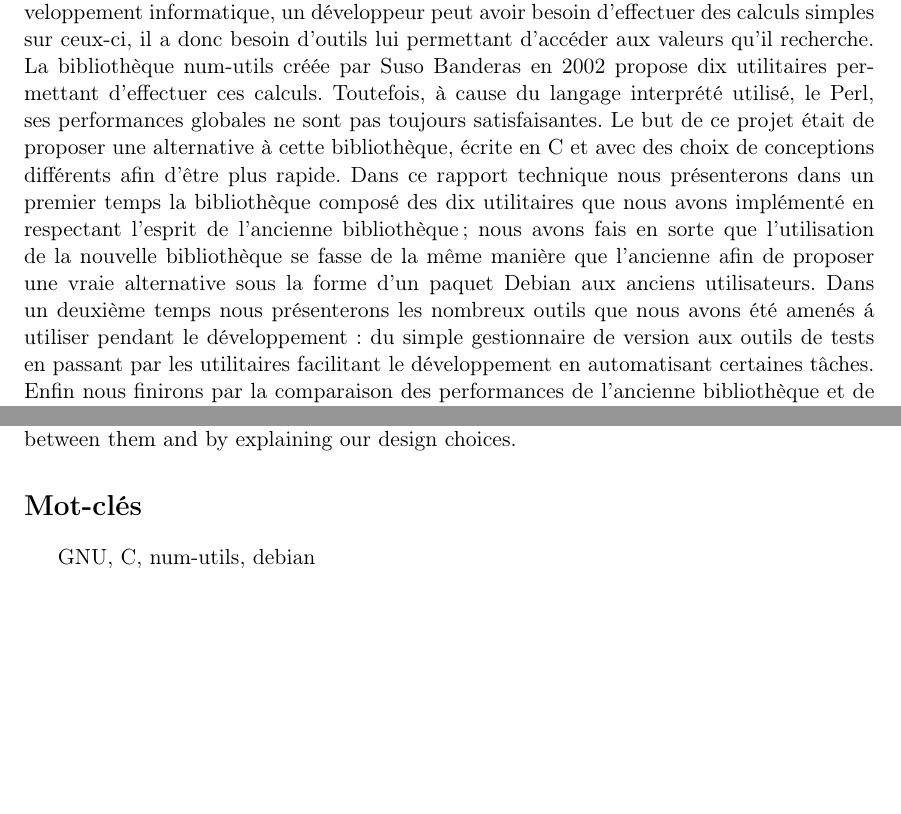
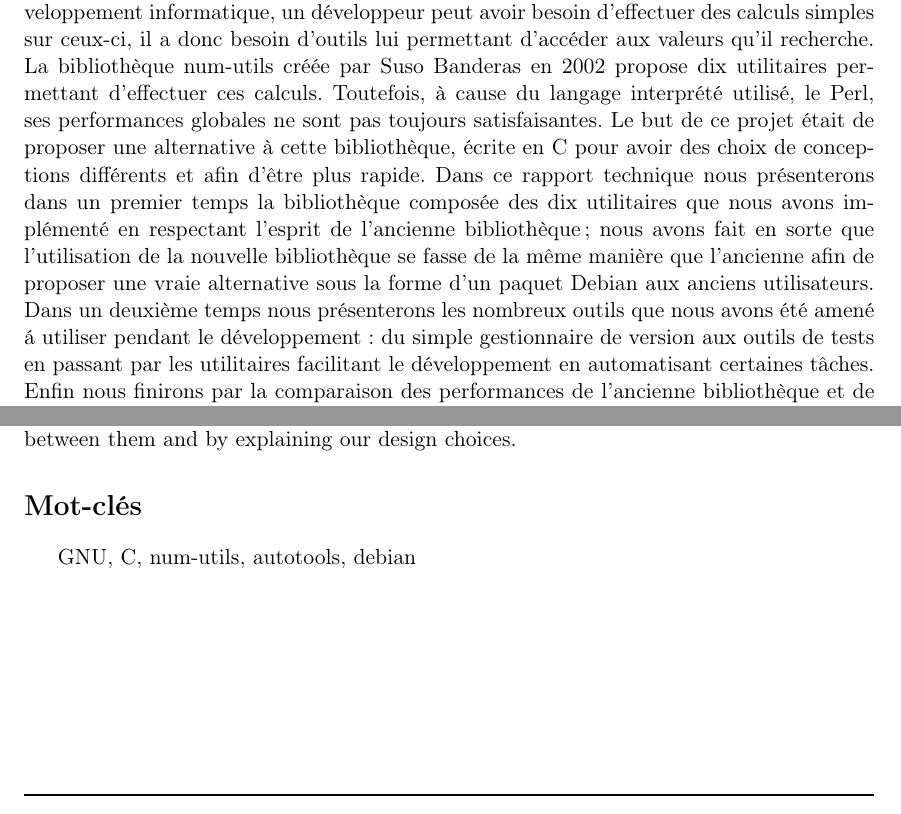
Before and after one commit to serge-sans-paille/num-utils-ng, a LaTeX document (docs/num-utils-ng.tex, which reads docs/tex/abstract.tex): two parts of page 3 of 34, joined at a grey line, cut so that both start at the same text, the shorter picture padded with empty space. Compiled offline with pdfLaTeX.

Commit message:
Report : Abstract

```diff
--- a/docs/tex/abstract.tex
+++ b/docs/tex/abstract.tex
@@ -1,11 +1,27 @@
 \section*{R\'esum\'e}
 
-La gestion des flots de donn\'ees est tr\`es importante dans beaucoup de domaines de d\'eveloppement informatique, un d\'eveloppeur peut avoir besoin d'effectuer des calculs simples sur ceux-ci, il a donc besoin d'outils lui permettant d'acc\'eder aux valeurs qu'il recherche. La biblioth\`eque num-utils cr\'e\'ee par Suso Banderas en 2002 propose dix utilitaires permettant d'effectuer ces calculs. Toutefois, \`a cause du langage interpr\'et\'e utilis\'e, le Perl, ses performances globales ne sont pas toujours satisfaisantes. Le but de ce projet \'etait de proposer une alternative \`a cette biblioth\`eque, \'ecrite en C et avec des choix de conceptions diff\'erents afin d'\^etre plus rapide. Dans ce rapport technique nous pr\'esenterons dans un premier temps la biblioth\`eque compos\'e des dix utilitaires que nous avons impl\'ement\'e en respectant l'esprit de l'ancienne biblioth\`eque ; nous avons fais en sorte que l'utilisation de la nouvelle biblioth\`eque se fasse de la m\^eme mani\`ere que l'ancienne afin de proposer une vraie alternative sous la forme d'un paquet Debian aux anciens utilisateurs. Dans un deuxi\`eme temps nous pr\'esenterons les nombreux outils que nous avons \'et\'e amen\'es \'a utiliser pendant le d\'eveloppement : du simple gestionnaire de version aux outils de tests en passant par les utilitaires facilitant le d\'eveloppement en automatisant certaines t\^aches. Enfin nous finirons par la comparaison des performances de l'ancienne biblioth\`eque et de la nouvelle en analysant les principales diff\'erences entre celles-ci et en expliquant nos choix de conception.
+La gestion des flots de donn\'ees est tr\`es importante dans beaucoup de domaines de d\'eveloppement informatique, un d\'eveloppeur peut avoir besoin
+d'effectuer des calculs simples sur ceux-ci, il a donc besoin d'outils lui permettant d'acc\'eder aux valeurs qu'il recherche. La biblioth\`eque num-utils
+ cr\'e\'ee par Suso Banderas en 2002 propose dix utilitaires permettant d'effectuer ces calculs. Toutefois, \`a cause du langage interpr\'et\'e utilis\'e,
+le Perl, ses performances globales ne sont pas toujours satisfaisantes. Le but de ce projet \'etait de proposer une alternative \`a cette biblioth\`eque,
+\'ecrite en C pour avoir des choix de conceptions diff\'erents et afin d'\^etre plus rapide. Dans ce rapport technique nous pr\'esenterons dans un premier temps
+la biblioth\`eque compos\'ee des dix utilitaires que nous avons impl\'ement\'e en respectant l'esprit de l'ancienne biblioth\`eque ; nous avons fait en sorte que
+ l'utilisation de la nouvelle biblioth\`eque se fasse de la m\^eme mani\`ere que l'ancienne afin de proposer une vraie alternative sous la forme d'un paquet
+ Debian aux anciens utilisateurs. Dans un deuxi\`eme temps nous pr\'esenterons les nombreux outils que nous avons \'et\'e amen\'e \'a utiliser pendant le
+d\'eveloppement : du simple gestionnaire de version aux outils de tests en passant par les utilitaires facilitant le d\'eveloppement en automatisant certaines t\^aches.
+ Enfin nous finirons par la comparaison des performances de l'ancienne biblioth\`eque et de la nouvelle en analysant les principales diff\'erences entre celles-ci et en expliquant nos choix de conception.
 
 \section*{Abstract}
 
-The management of data streams is very important in many fields of computer development, a developer may need to perform simple calculations on them, he needs tools to access the values he wants. The num-utils library created in 2002 by Suso Banderas offers ten utilities to perform these calculations but because of the interpreted language used, Perl, its efficiency is not as good as it could be. The aim of this project was to offer an alternative to this library, written in C and with different design choices in order to improve its speed. In this report we will first present  the library that includes the ten utilities we implemented, respecting the spirit of the old library we try to ensure that the use of the new library is the same as the older one in order to offer a real alternative to former users. Then we will introduce the tools we have been brought to use during the development : from the version manager to the tools we used to make the tests and the ones to facilitate development by automating certain tasks. Eventually we will finish by comparing the efficiency of the old library and the new one by analyzing the differences between them and by explaining our design choices.
+The management of data streams is very important in many fields of computer development, a developer may need to perform simple calculations on them, he needs tools
+ to access the values he wants. The num-utils library created in 2002 by Suso Banderas offers ten utilities to perform these calculations but because of the
+ interpreted language used, Perl, its efficiency is not as good as it could be. The aim of this project was to offer an alternative to this library, written in
+ C and with different design choices in order to improve its speed. In this report we will first present  the library that includes the ten utilities we implemented,
+ respecting the spirit of the old library we try to ensure that the use of the new library is the same as the older one in order to offer a real alternative to former
+ users. Then we will introduce the tools we have been brought to use during the development : from the version manager to the tools we used to make the tests and the
+ ones to facilitate development by automating certain tasks. Eventually we will finish by comparing the efficiency of the old library and the new one by analyzing the
+ differences between them and by explaining our design choices.
 
 \section*{Mot-cl\'es}
 
-GNU, C, num-utils, debian
+GNU, C, num-utils, autotools, debian
```
